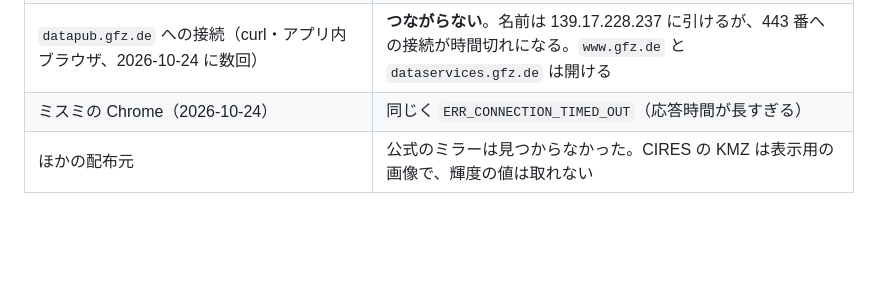
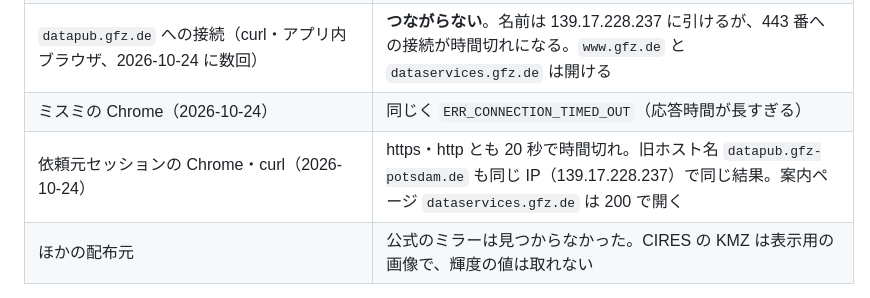
Before and after one commit to jphacks/tkb_2635, a Markdown page: docs/data/world-atlas-sky-brightness.md, the part around the change. GitHub-like rendering; blank space fills up the shorter version.

Commit message:
6-06 の備考と、旧ホスト名でも到達できなかった記録を足す
Co-Authored-By: Claude Opus 5.5 <noreply@anthropic.com>

```diff
--- a/docs/data/world-atlas-sky-brightness.md
+++ b/docs/data/world-atlas-sky-brightness.md
@@ -24,6 +24,7 @@ VIIRS（6-03）は「地上から上向きに出る光の量」で、星を見
 | 案内ページの「Download data and description」 | `https://dataservices.gfz.de/landing-page-downloads/3/primary` → `https://datapub.gfz.de/download/10.5880.GFZ.1.4.2016.001/` へ転送 |
 | `datapub.gfz.de` への接続（curl・アプリ内ブラウザ、2026-10-24 に数回） | **つながらない**。名前は 139.17.228.237 に引けるが、443 番への接続が時間切れになる。`www.gfz.de` と `dataservices.gfz.de` は開ける |
 | ミスミの Chrome（2026-10-24） | 同じく `ERR_CONNECTION_TIMED_OUT`（応答時間が長すぎる） |
+| 依頼元セッションの Chrome・curl（2026-10-24） | https・http とも 20 秒で時間切れ。旧ホスト名 `datapub.gfz-potsdam.de` も同じ IP（139.17.228.237）で同じ結果。案内ページ `dataservices.gfz.de` は 200 で開く |
 | ほかの配布元 | 公式のミラーは見つからなかった。CIRES の KMZ は表示用の画像で、輝度の値は取れない |
 
 登録が要るかどうかは、ファイル一覧のページが開けないため確かめられていない（案内ページまでは登録なしで開ける）。
```
Also changed, not shown: task.md (+1 -1 lines).
